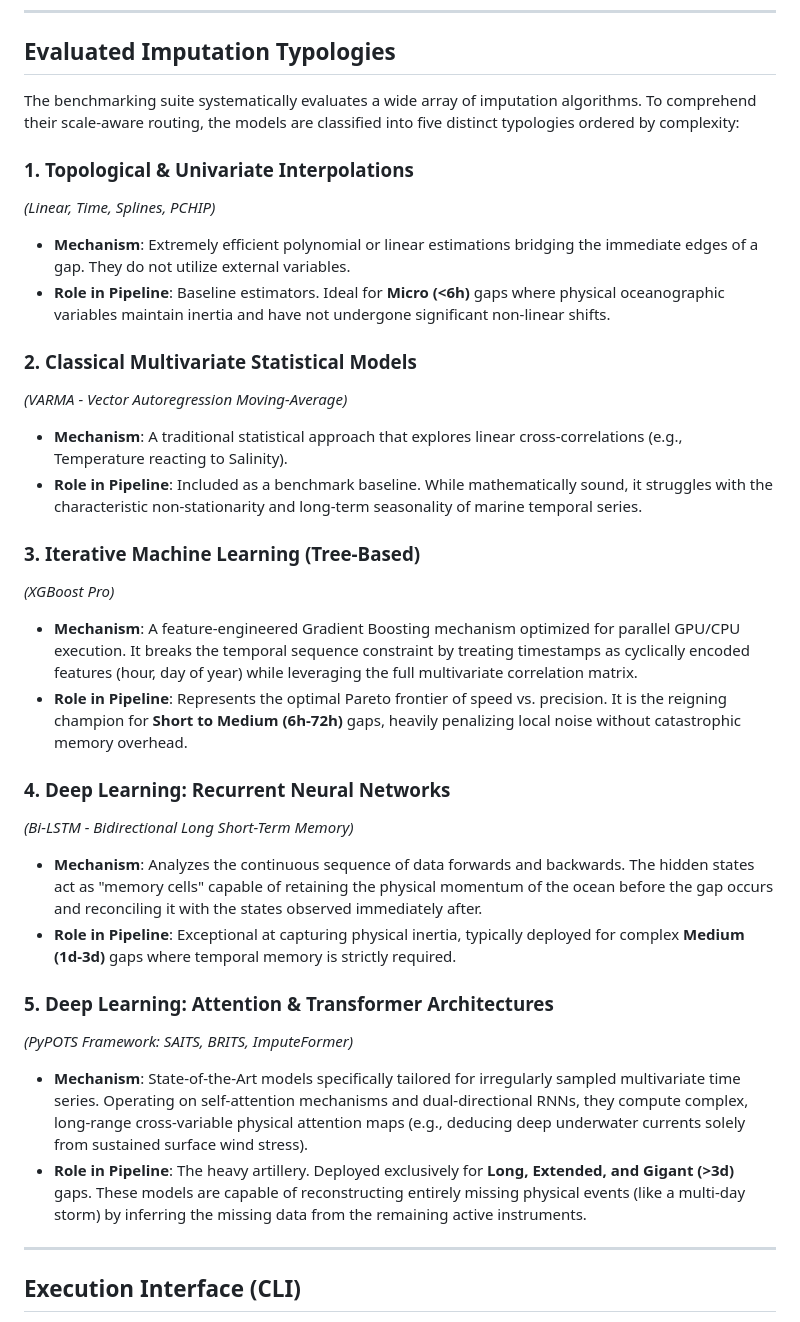
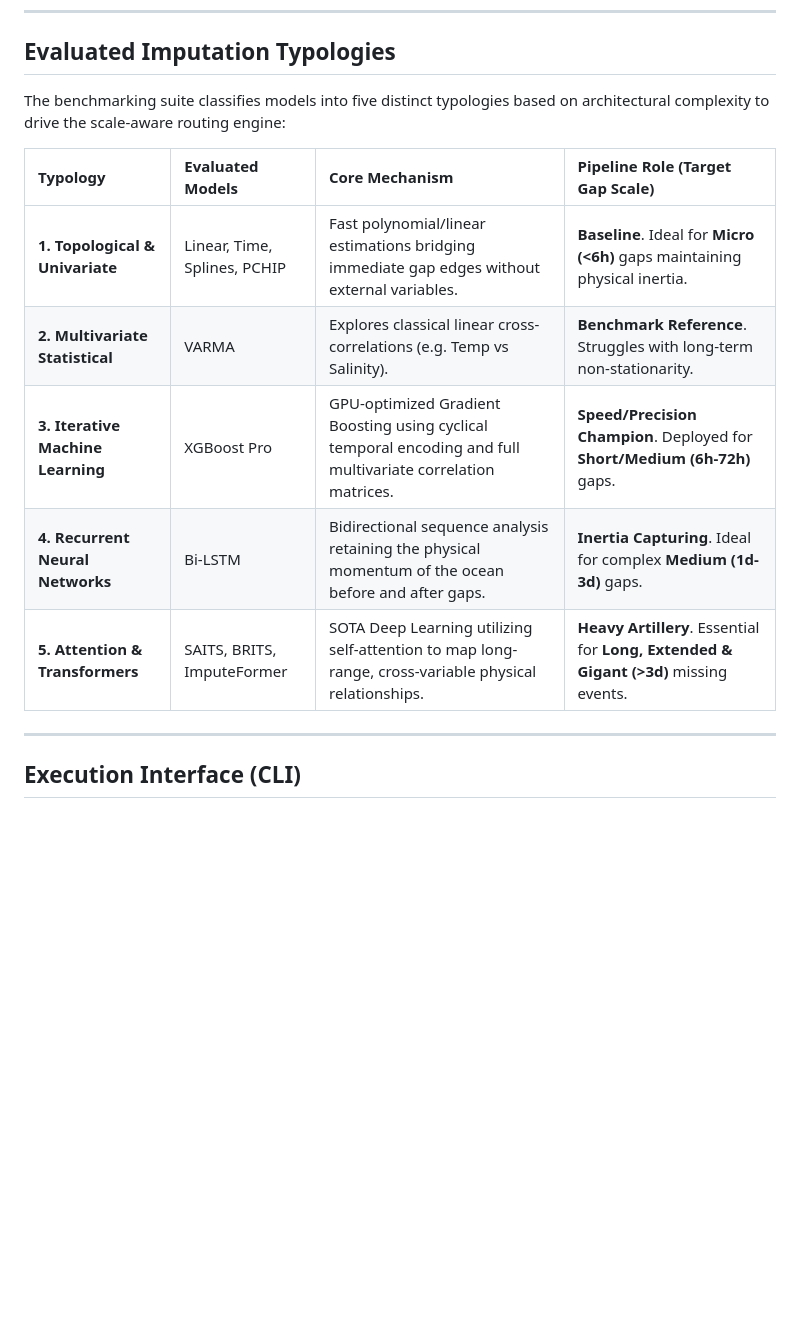
Before and after one commit to uripratt/obsea-multivariate-gap-filling-modular, a Markdown page: README.md, the part around the change. Rendered like a GitHub page; blank space fills up the shorter version.

Commit message:
Docs: Refactor Evaluated Imputation Typologies into a schematic table

```diff
--- a/README.md
+++ b/README.md
@@ -33,32 +33,16 @@ To solve the prevalent issue of artificial model assessment, the evaluation fram
 
 ## Evaluated Imputation Typologies
 
-The benchmarking suite systematically evaluates a wide array of imputation algorithms. To comprehend their scale-aware routing, the models are classified into five distinct typologies ordered by complexity:
+The benchmarking suite classifies models into five distinct typologies based on architectural complexity to drive the scale-aware routing engine:
 
-### 1. Topological & Univariate Interpolations
-*(Linear, Time, Splines, PCHIP)*
-- **Mechanism**: Extremely efficient polynomial or linear estimations bridging the immediate edges of a gap. They do not utilize external variables.
-- **Role in Pipeline**: Baseline estimators. Ideal for **Micro (<6h)** gaps where physical oceanographic variables maintain inertia and have not undergone significant non-linear shifts.
+| Typology | Evaluated Models | Core Mechanism | Pipeline Role (Target Gap Scale) |
+| :--- | :--- | :--- | :--- |
+| **1. Topological & Univariate** | Linear, Time, Splines, PCHIP | Fast polynomial/linear estimations bridging immediate gap edges without external variables. | **Baseline**. Ideal for **Micro (<6h)** gaps maintaining physical inertia. |
+| **2. Multivariate Statistical** | VARMA | Explores classical linear cross-correlations (e.g. Temp vs Salinity). | **Benchmark Reference**. Struggles with long-term non-stationarity. |
+| **3. Iterative Machine Learning** | XGBoost Pro | GPU-optimized Gradient Boosting using cyclical temporal encoding and full multivariate correlation matrices. | **Speed/Precision Champion**. Deployed for **Short/Medium (6h-72h)** gaps. |
+| **4. Recurrent Neural Networks** | Bi-LSTM | Bidirectional sequence analysis retaining the physical momentum of the ocean before and after gaps. | **Inertia Capturing**. Ideal for complex **Medium (1d-3d)** gaps. |
+| **5. Attention & Transformers** | SAITS, BRITS, ImputeFormer | SOTA Deep Learning utilizing self-attention to map long-range, cross-variable physical relationships. | **Heavy Artillery**. Essential for **Long, Extended & Gigant (>3d)** missing events. |
 
-### 2. Classical Multivariate Statistical Models
-*(VARMA - Vector Autoregression Moving-Average)*
-- **Mechanism**: A traditional statistical approach that explores linear cross-correlations (e.g., Temperature reacting to Salinity).
-- **Role in Pipeline**: Included as a benchmark baseline. While mathematically sound, it struggles with the characteristic non-stationarity and long-term seasonality of marine temporal series.
-
-### 3. Iterative Machine Learning (Tree-Based)
-*(XGBoost Pro)*
-- **Mechanism**: A feature-engineered Gradient Boosting mechanism optimized for parallel GPU/CPU execution. It breaks the temporal sequence constraint by treating timestamps as cyclically encoded features (hour, day of year) while leveraging the full multivariate correlation matrix.
-- **Role in Pipeline**: Represents the optimal Pareto frontier of speed vs. precision. It is the reigning champion for **Short to Medium (6h-72h)** gaps, heavily penalizing local noise without catastrophic memory overhead.
-
-### 4. Deep Learning: Recurrent Neural Networks
-*(Bi-LSTM - Bidirectional Long Short-Term Memory)*
-- **Mechanism**: Analyzes the continuous sequence of data forwards and backwards. The hidden states act as "memory cells" capable of retaining the physical momentum of the ocean before the gap occurs and reconciling it with the states observed immediately after.
-- **Role in Pipeline**: Exceptional at capturing physical inertia, typically deployed for complex **Medium (1d-3d)** gaps where temporal memory is strictly required.
-
-### 5. Deep Learning: Attention & Transformer Architectures
-*(PyPOTS Framework: SAITS, BRITS, ImputeFormer)*
-- **Mechanism**: State-of-the-Art models specifically tailored for irregularly sampled multivariate time series. Operating on self-attention mechanisms and dual-directional RNNs, they compute complex, long-range cross-variable physical attention maps (e.g., deducing deep underwater currents solely from sustained surface wind stress).
-- **Role in Pipeline**: The heavy artillery. Deployed exclusively for **Long, Extended, and Gigant (>3d)** gaps. These models are capable of reconstructing entirely missing physical events (like a multi-day storm) by inferring the missing data from the remaining active instruments.
 
 ---
 
```
